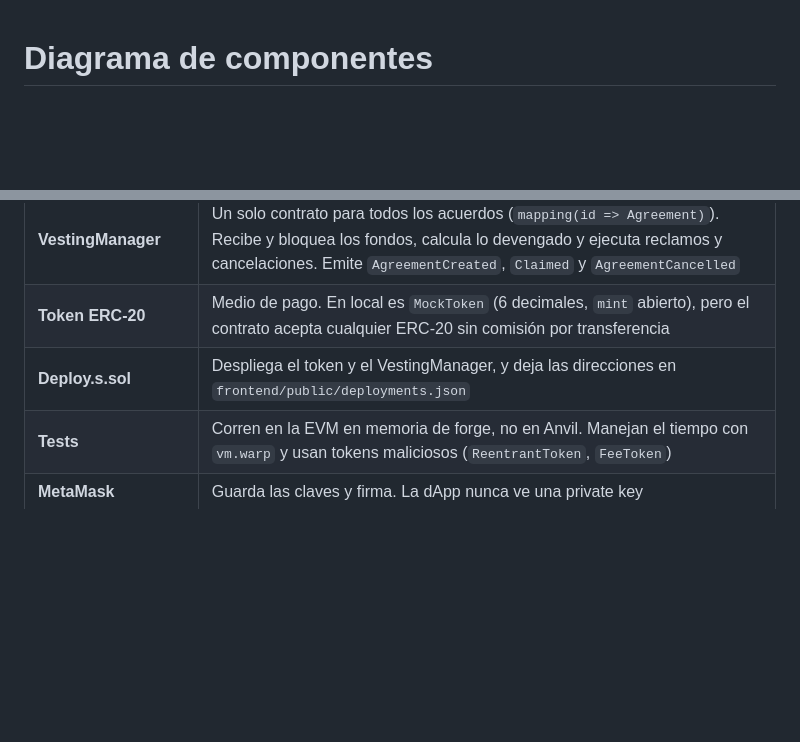
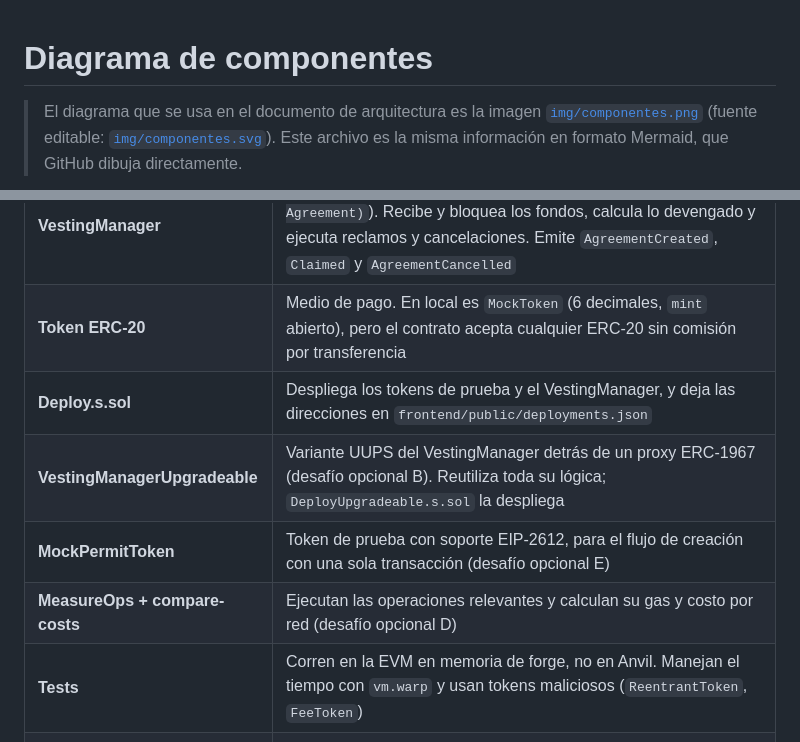
Before and after one commit to SantiagoAClavereB/329571-332716-326152_OblTT2, a Markdown page: docs/DiagramaComponentes.md, 2 parts joined by grey strips. Drawn GitHub-style; blank space fills up the shorter version.

Commit message:
Actualizar diagrama de componentes con TxList y desafios opcionales

````diff
--- a/docs/DiagramaComponentes.md
+++ b/docs/DiagramaComponentes.md
@@ -1,4 +1,6 @@
 # Diagrama de componentes
+
+> El diagrama que se usa en el documento de arquitectura es la imagen [`img/componentes.png`](img/componentes.png) (fuente editable: [`img/componentes.svg`](img/componentes.svg)). Este archivo es la misma información en formato Mermaid, que GitHub dibuja directamente.
 
 ```mermaid
 flowchart TB
@@ -53,7 +58,10 @@ flowchart TB
 |---|---|
 | **VestingManager** | Un solo contrato para todos los acuerdos (`mapping(id => Agreement)`). Recibe y bloquea los fondos, calcula lo devengado y ejecuta reclamos y cancelaciones. Emite `AgreementCreated`, `Claimed` y `AgreementCancelled` |
 | **Token ERC-20** | Medio de pago. En local es `MockToken` (6 decimales, `mint` abierto), pero el contrato acepta cualquier ERC-20 sin comisión por transferencia |
-| **Deploy.s.sol** | Despliega el token y el VestingManager, y deja las direcciones en `frontend/public/deployments.json` |
+| **Deploy.s.sol** | Despliega los tokens de prueba y el VestingManager, y deja las direcciones en `frontend/public/deployments.json` |
+| **VestingManagerUpgradeable** | Variante UUPS del VestingManager detrás de un proxy ERC-1967 (desafío opcional B). Reutiliza toda su lógica; `DeployUpgradeable.s.sol` la despliega |
+| **MockPermitToken** | Token de prueba con soporte EIP-2612, para el flujo de creación con una sola transacción (desafío opcional E) |
+| **MeasureOps + compare-costs** | Ejecutan las operaciones relevantes y calculan su gas y costo por red (desafío opcional D) |
 | **Tests** | Corren en la EVM en memoria de forge, no en Anvil. Manejan el tiempo con `vm.warp` y usan tokens maliciosos (`ReentrantToken`, `FeeToken`) |
 | **MetaMask** | Guarda las claves y firma. La dApp nunca ve una private key |
 | **WalletService** | Conecta la billetera, guarda la cuenta y la red en signals, y escucha `accountsChanged` y `chainChanged` |
````
Also changed, not shown: other parts of docs/DiagramaComponentes.md (+6 -3 lines), docs/DOCUMENTO_ARQUITECTURA.md (+1 -1 lines), docs/img/componentes.png, 2 other files.
